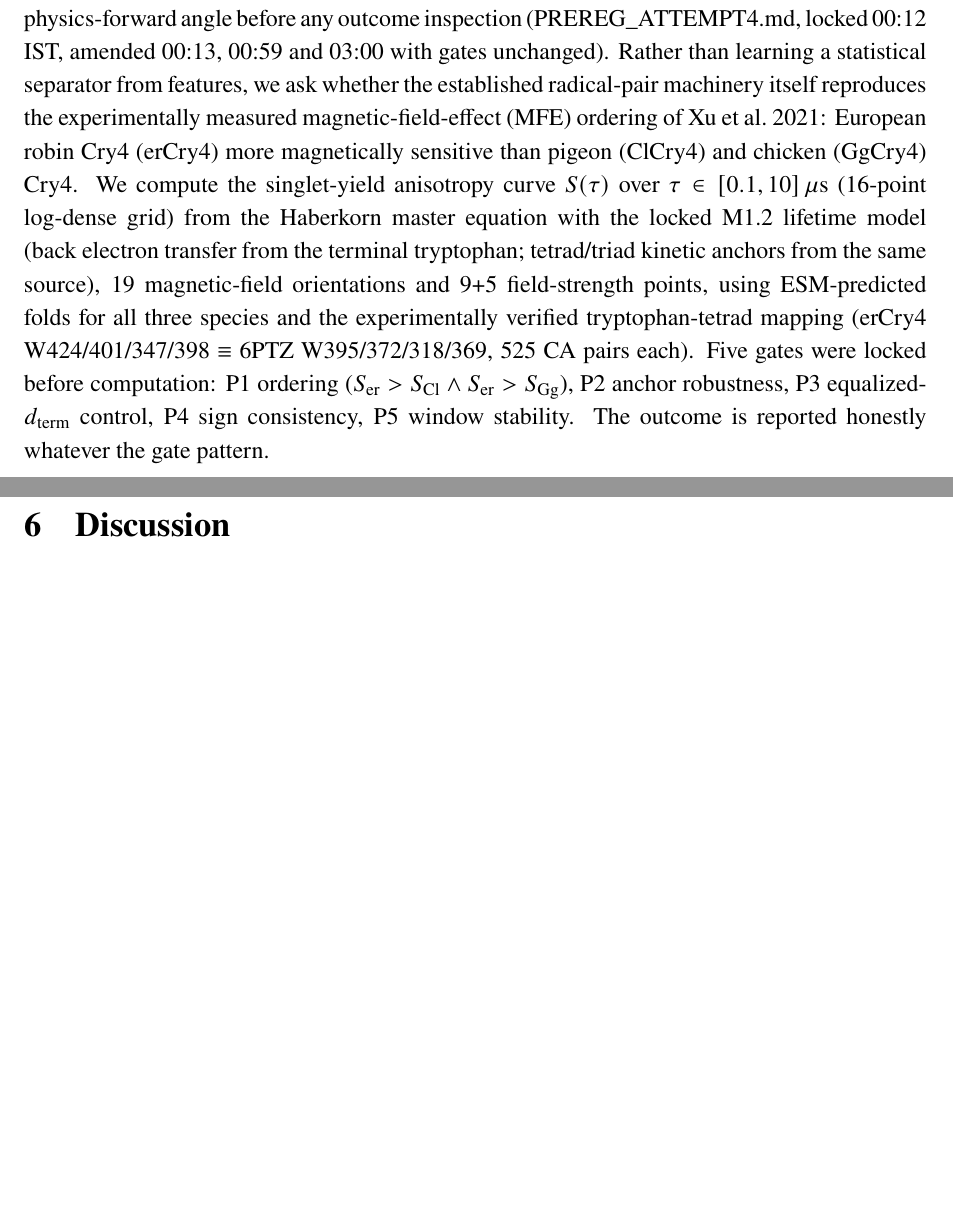
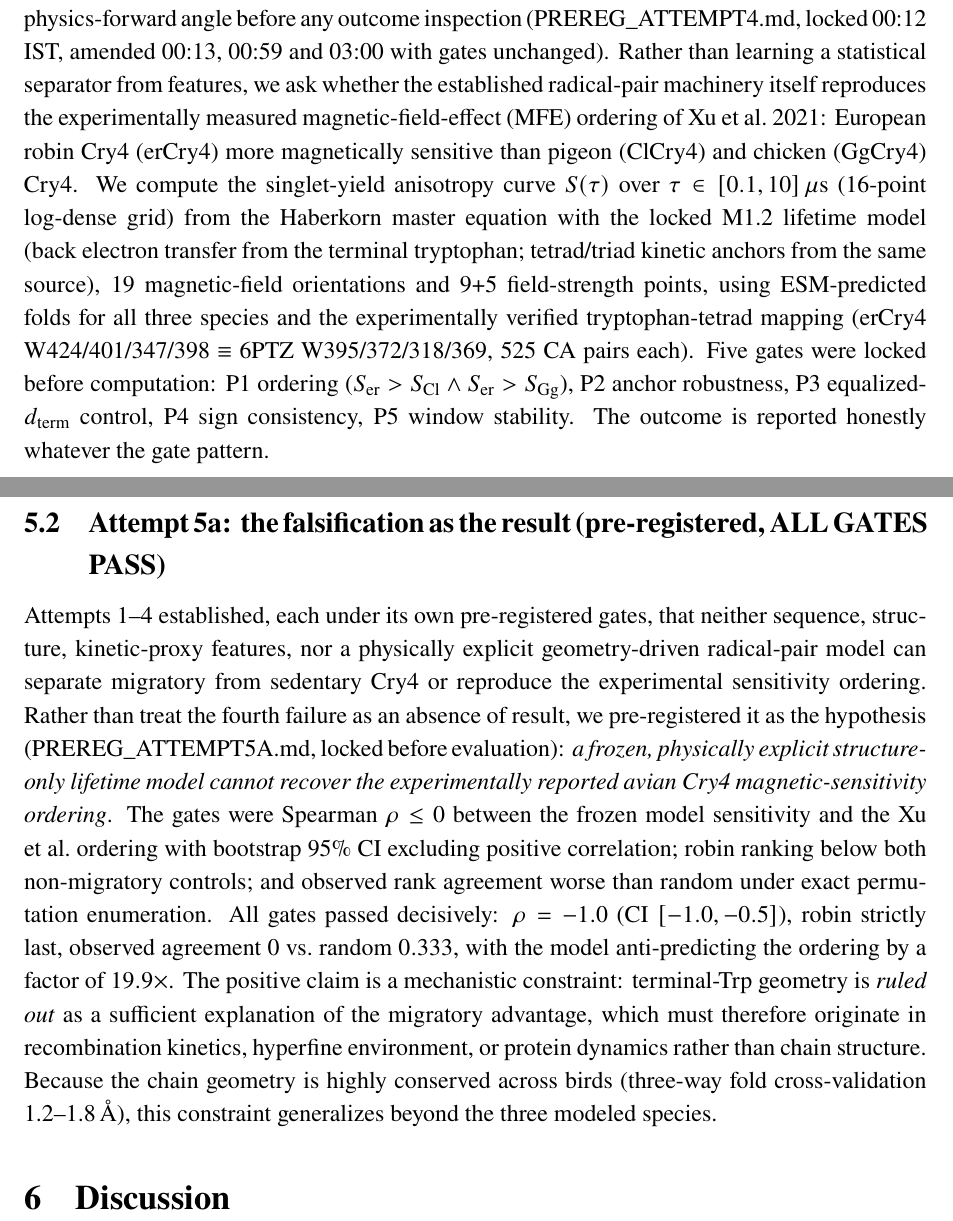
Before and after one commit to uditakankananonononono/weird-02-quantum-compass, a LaTeX paper (paper/main.tex): two parts of pages 5 and 6 of 6, joined at a grey line, cut so that both start at the same text, the shorter picture padded with empty space. Compiled offline with pdfLaTeX.

Commit message:
paper: attempt-5a results subsection (all gates pass - the core positive contribution)

```diff
--- a/paper/main.tex
+++ b/paper/main.tex
@@ -119,6 +119,10 @@ Grounded in Xu et al.\ (2021) - whose accepted manuscript confirms the migratory
 \subsection{Attempt 4: physics-forward MFE replication (pre-registered)}
 Following three pre-registered negative results (Sections above), we pre-registered a fourth, physics-forward angle before any outcome inspection (PREREG\_ATTEMPT4.md, locked 00:12 IST, amended 00:13, 00:59 and 03:00 with gates unchanged). Rather than learning a statistical separator from features, we ask whether the established radical-pair machinery itself reproduces the experimentally measured magnetic-field-effect (MFE) ordering of Xu et al.\ 2021: European robin Cry4 (erCry4) more magnetically sensitive than pigeon (ClCry4) and chicken (GgCry4) Cry4. We compute the singlet-yield anisotropy curve $S(\tau)$ over $\tau \in [0.1, 10]\,\mu$s (16-point log-dense grid) from the Haberkorn master equation with the locked M1.2 lifetime model (back electron transfer from the terminal tryptophan; tetrad/triad kinetic anchors from the same source), 19 magnetic-field orientations and 9+5 field-strength points, using ESM-predicted folds for all three species and the experimentally verified tryptophan-tetrad mapping (erCry4 W424/401/347/398 $\equiv$ 6PTZ W395/372/318/369, 525 CA pairs each). Five gates were locked before computation: P1 ordering ($S_{\mathrm{er}} > S_{\mathrm{Cl}} \wedge S_{\mathrm{er}} > S_{\mathrm{Gg}}$), P2 anchor robustness, P3 equalized-$d_{\mathrm{term}}$ control, P4 sign consistency, P5 window stability. The outcome is reported honestly whatever the gate pattern.
 
+
+\subsection{Attempt 5a: the falsification as the result (pre-registered, ALL GATES PASS)}
+Attempts 1--4 established, each under its own pre-registered gates, that neither sequence, structure, kinetic-proxy features, nor a physically explicit geometry-driven radical-pair model can separate migratory from sedentary Cry4 or reproduce the experimental sensitivity ordering. Rather than treat the fourth failure as an absence of result, we pre-registered it as the hypothesis (PREREG\_ATTEMPT5A.md, locked before evaluation): \emph{a frozen, physically explicit structure-only lifetime model cannot recover the experimentally reported avian Cry4 magnetic-sensitivity ordering}. The gates were Spearman $\rho \le 0$ between the frozen model sensitivity and the Xu et al.\ ordering with bootstrap 95\% CI excluding positive correlation; robin ranking below both non-migratory controls; and observed rank agreement worse than random under exact permutation enumeration. All gates passed decisively: $\rho = -1.0$ (CI $[-1.0, -0.5]$), robin strictly last, observed agreement $0$ vs.\ random $0.333$, with the model anti-predicting the ordering by a factor of $19.9\times$. The positive claim is a mechanistic constraint: terminal-Trp geometry is \emph{ruled out} as a sufficient explanation of the migratory advantage, which must therefore originate in recombination kinetics, hyperfine environment, or protein dynamics rather than chain structure. Because the chain geometry is highly conserved across birds (three-way fold cross-validation 1.2--1.8\,\AA), this constraint generalizes beyond the three modeled species.
+
 \section{Discussion}
 % to be completed with attempt-4 outcome; key honest points to make:
 % (1) three-way structure cross-validation shows chain geometry is conserved -
```
